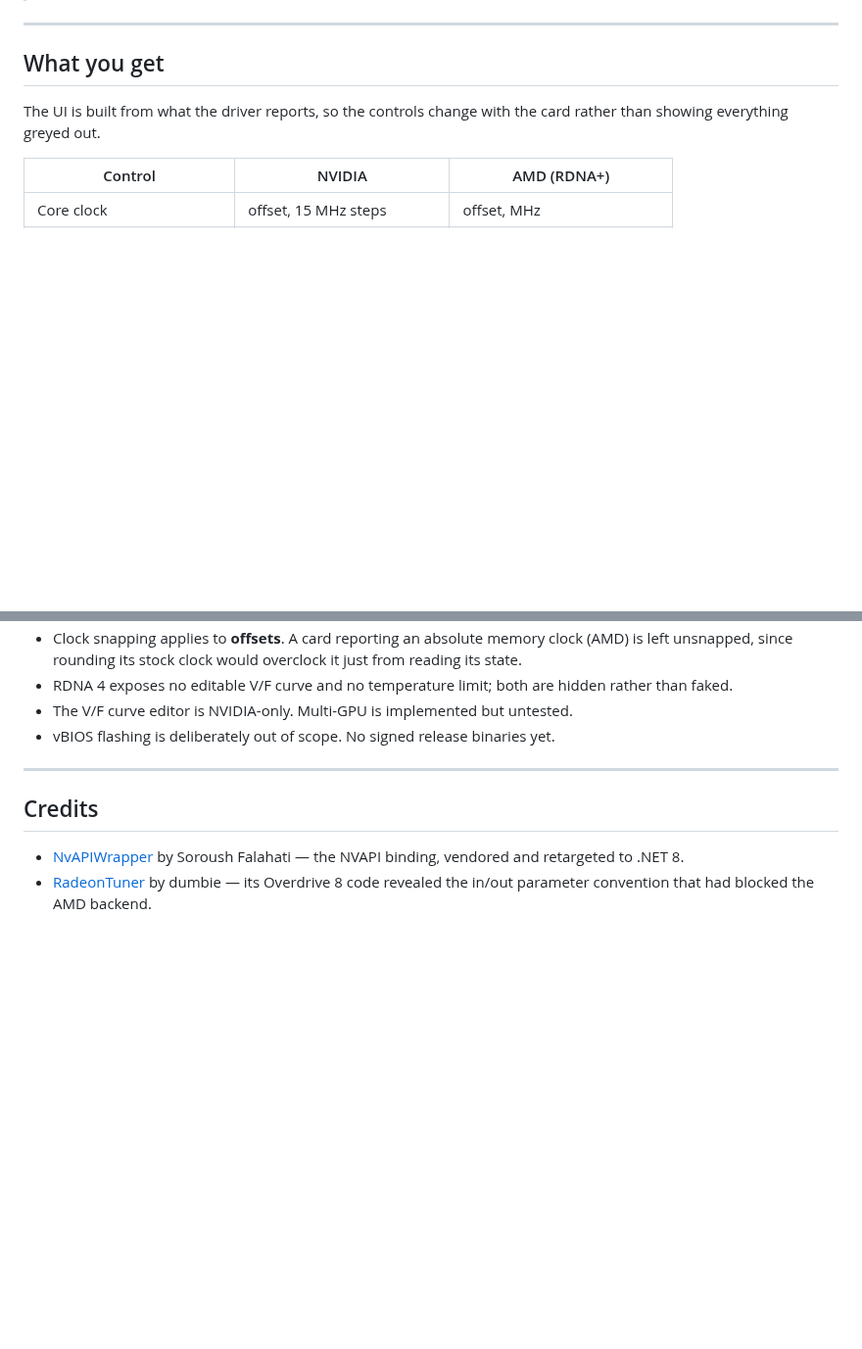
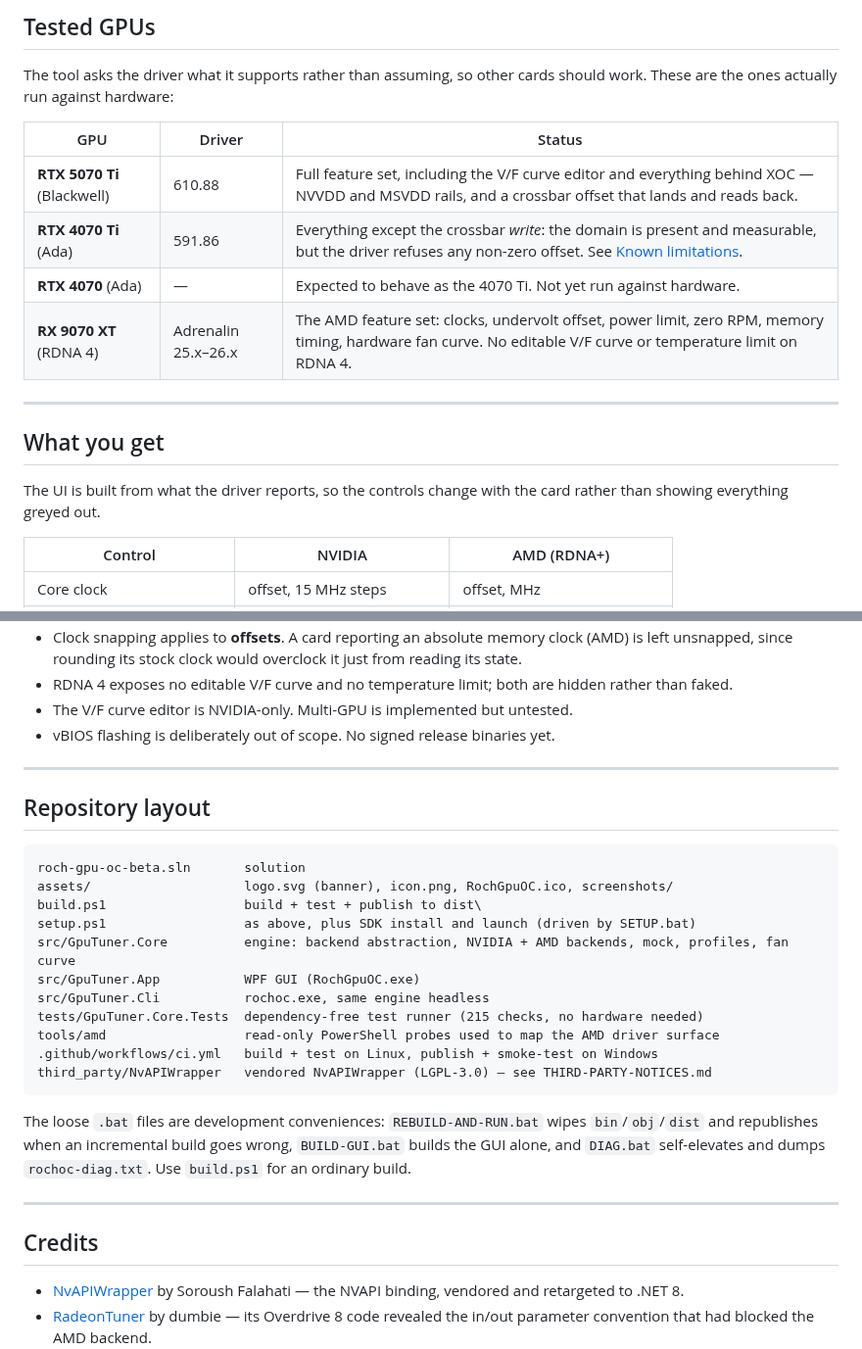
Before and after one commit to RochStudio/Roch-GPU, a Markdown page: README.md, 2 parts joined by grey strips. Shown at 98% size. GitHub-like rendering; blank space fills up the shorter version.

Commit message:
docs: screenshots, a tested-GPU table, and the repo layout back
Screenshots of the four windows, captured on a 5070 Ti at stock so nothing in
them is a tune being presented as a default. The curve editor shot happens to
show the ceiling marker doing its job: the table runs to 1240 mV, the card
tops out at 1035, and the stretch between is shaded rather than left looking
tunable.

The tested list was a sentence inside the beta note, which had no room to say
what "tested" meant on each card. As a table it can: the 5070 Ti carries the
full feature set including a crossbar offset that lands, the 4070 Ti carries
everything except the crossbar write, and the 9070 XT carries the AMD set with
no editable curve or temperature limit. The 4070 is listed as expected rather
than tested, because it has not been run against hardware — saying otherwise
in a table headed "Tested GPUs" would be the one claim here nobody could check.

Repository layout returns from the previous commit, with the test count
corrected to 215 and the assets line noting the new screenshots directory. It
was cut as discoverable, which is true of the tree but not of which .bat does
what.

Co-Authored-By: Claude Opus 5 <noreply@anthropic.com>

````diff
--- a/README.md
+++ b/README.md
@@ -17,3 +28,14 @@ No kernel driver — everything goes through the vendors' own user-mode librarie
+## Tested GPUs
+
+The tool asks the driver what it supports rather than assuming, so other cards should work. These
+are the ones actually run against hardware:
+
+| GPU | Driver | Status |
+|---|---|---|
+| **RTX 5070 Ti** (Blackwell) | 610.88 | Full feature set, including the V/F curve editor and everything behind XOC — NVVDD and MSVDD rails, and a crossbar offset that lands and reads back. |
+| **RTX 4070 Ti** (Ada) | 591.86 | Everything except the crossbar *write*: the domain is present and measurable, but the driver refuses any non-zero offset. See [Known limitations](#known-limitations). |
+| **RTX 4070** (Ada) | — | Expected to behave as the 4070 Ti. Not yet run against hardware. |
+| **RX 9070 XT** (RDNA 4) | Adrenalin 25.x–26.x | The AMD feature set: clocks, undervolt offset, power limit, zero RPM, memory timing, hardware fan curve. No editable V/F curve or temperature limit on RDNA 4. |
 
 ---
 
@@ -203,6 +225,28 @@ Provided as-is, with no warranty. You are responsible for what you do to your ow
 
 ---
 
+## Repository layout
+
+```
+roch-gpu-oc-beta.sln       solution
+assets/                    logo.svg (banner), icon.png, RochGpuOC.ico, screenshots/
+build.ps1                  build + test + publish to dist\
+setup.ps1                  as above, plus SDK install and launch (driven by SETUP.bat)
+src/GpuTuner.Core          engine: backend abstraction, NVIDIA + AMD backends, mock, profiles, fan curve
+src/GpuTuner.App           WPF GUI (RochGpuOC.exe)
+src/GpuTuner.Cli           rochoc.exe, same engine headless
+tests/GpuTuner.Core.Tests  dependency-free test runner (215 checks, no hardware needed)
+tools/amd                  read-only PowerShell probes used to map the AMD driver surface
+.github/workflows/ci.yml   build + test on Linux, publish + smoke-test on Windows
+third_party/NvAPIWrapper   vendored NvAPIWrapper (LGPL-3.0) — see THIRD-PARTY-NOTICES.md
+```
+
+The loose `.bat` files are development conveniences: `REBUILD-AND-RUN.bat` wipes `bin`/`obj`/`dist`
+and republishes when an incremental build goes wrong, `BUILD-GUI.bat` builds the GUI alone, and
+`DIAG.bat` self-elevates and dumps `rochoc-diag.txt`. Use `build.ps1` for an ordinary build.
+
+---
+
 ## Credits
 
 - [NvAPIWrapper](https://github.com/falahati/NvAPIWrapper) by Soroush Falahati — the NVAPI binding,
````
Also changed, not shown: other parts of README.md (+14 -3 lines), assets/screenshots/curve.png (added), assets/screenshots/main.png (added), assets/screenshots/monitor.png (added), assets/screenshots/xoc.png (added).
